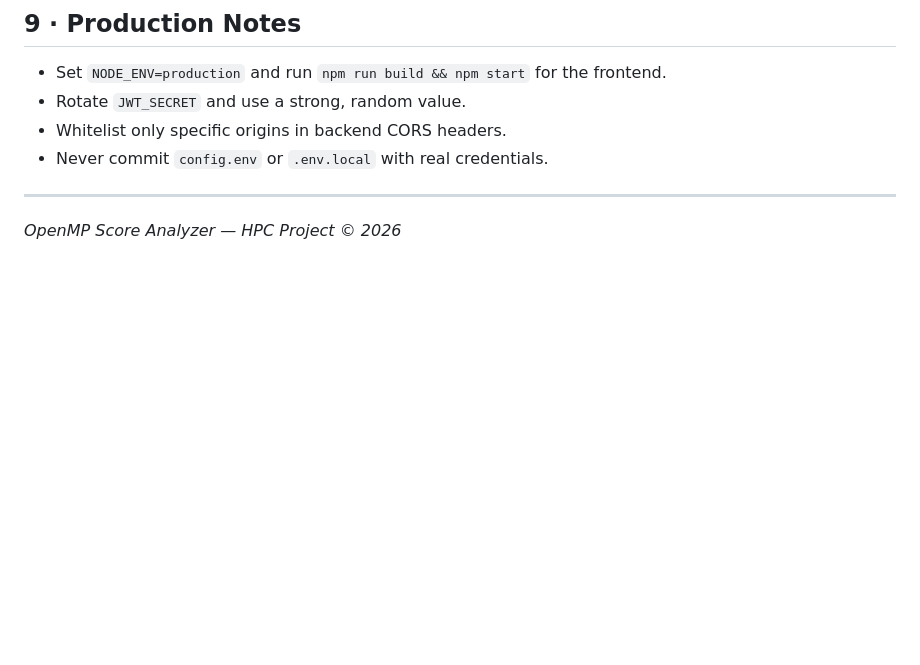
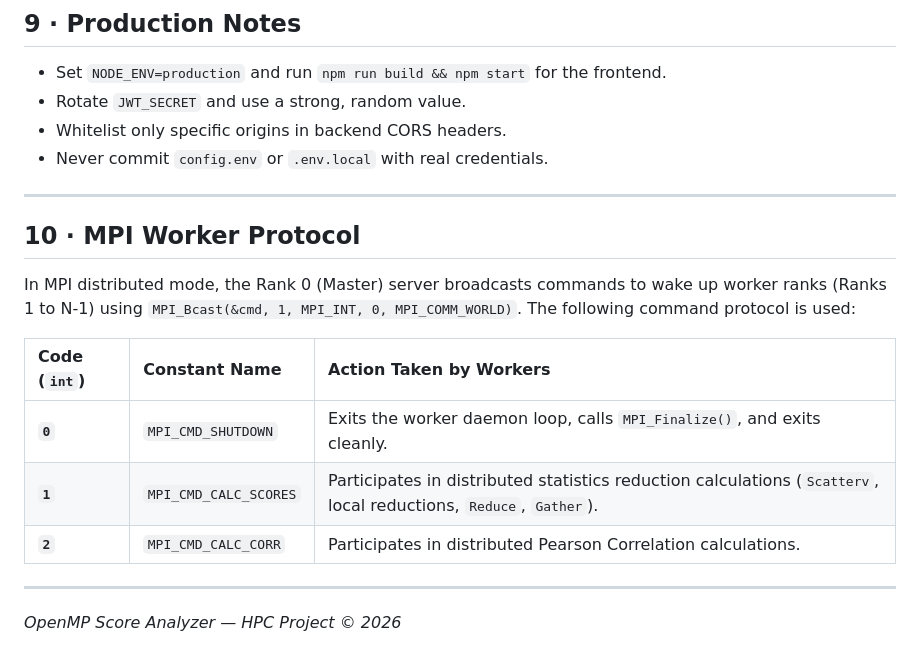
Before and after one commit to Chamodpw2000/hpc_project, a Markdown page: README.md, the part around one of its changes. Drawn GitHub-style; blank space fills up the shorter version.

```diff
--- a/README.md
+++ b/README.md
@@ -365,4 +397,16 @@ All analytics API calls from `analytics/page.tsx` go directly to `http://localho
 
 ---
 
+## 10 · MPI Worker Protocol
+
+In MPI distributed mode, the Rank 0 (Master) server broadcasts commands to wake up worker ranks (Ranks 1 to N-1) using `MPI_Bcast(&cmd, 1, MPI_INT, 0, MPI_COMM_WORLD)`. The following command protocol is used:
+
+| Code (`int`) | Constant Name | Action Taken by Workers |
+| :--- | :--- | :--- |
+| **`0`** | `MPI_CMD_SHUTDOWN` | Exits the worker daemon loop, calls `MPI_Finalize()`, and exits cleanly. |
+| **`1`** | `MPI_CMD_CALC_SCORES` | Participates in distributed statistics reduction calculations (`Scatterv`, local reductions, `Reduce`, `Gather`). |
+| **`2`** | `MPI_CMD_CALC_CORR` | Participates in distributed Pearson Correlation calculations. |
+
+---
+
 *OpenMP Score Analyzer — HPC Project © 2026*
```
Also changed, not shown: other parts of README.md (+45 -13 lines).
